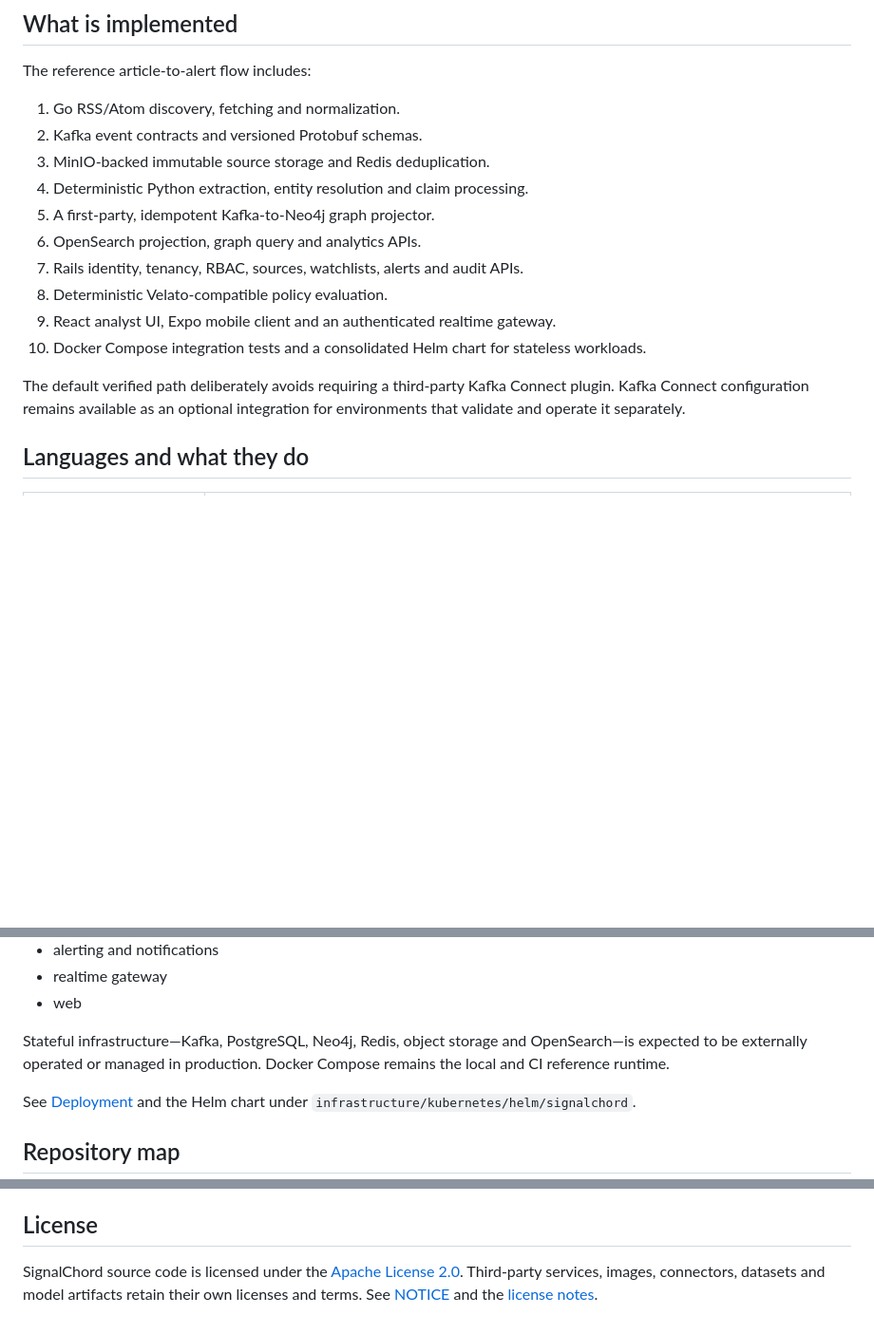
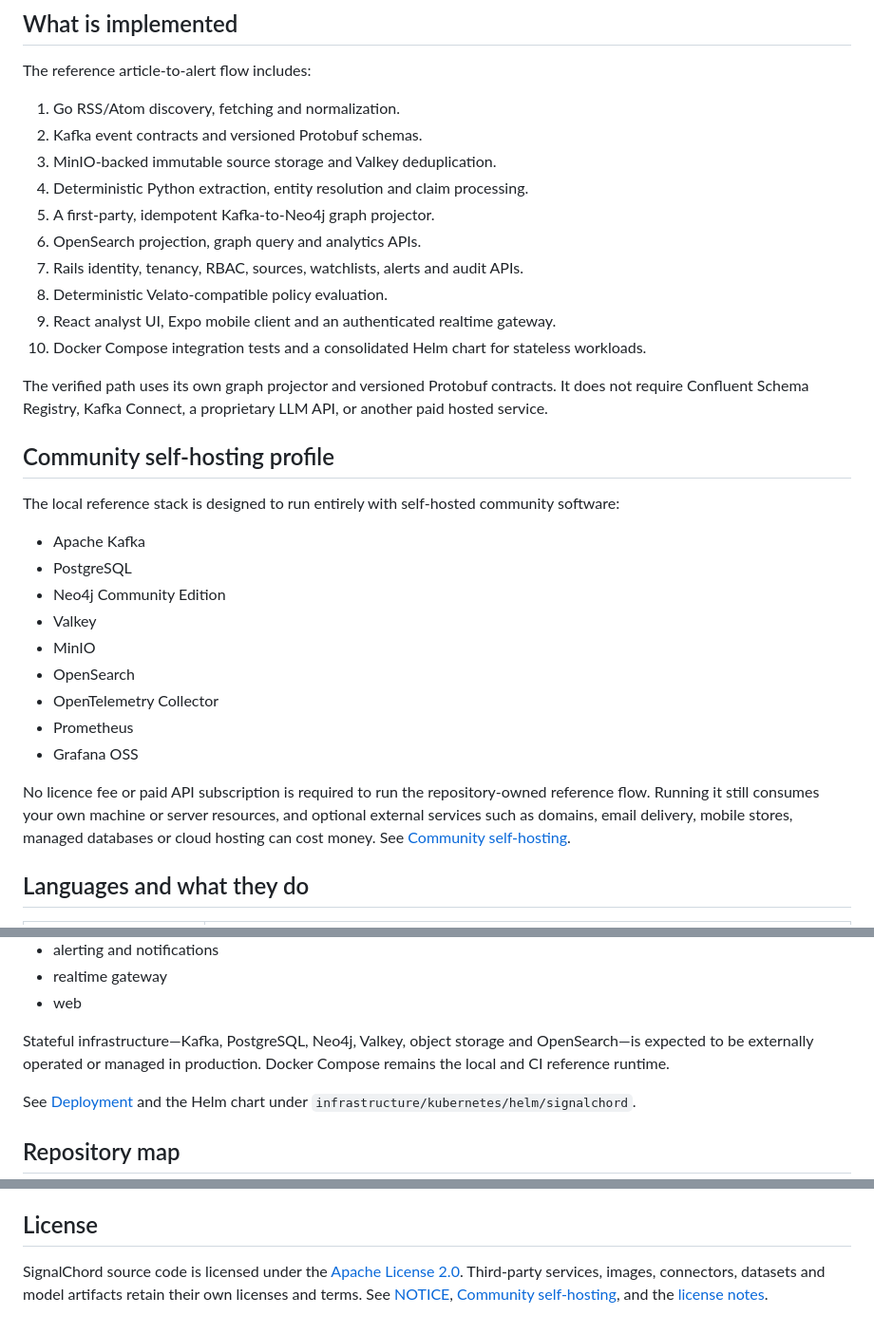
Before and after one commit to Pepitodrop/signalchord, a Markdown page: README.md, 3 parts joined by grey strips. Shown at 95% size. Drawn GitHub-style; blank space fills up the shorter version.

Commit message:
docs: document the no-paid-service community profile

```diff
--- a/README.md
+++ b/README.md
@@ -12,7 +12,7 @@ The reference article-to-alert flow includes:
 
 1. Go RSS/Atom discovery, fetching and normalization.
 2. Kafka event contracts and versioned Protobuf schemas.
-3. MinIO-backed immutable source storage and Redis deduplication.
+3. MinIO-backed immutable source storage and Valkey deduplication.
 4. Deterministic Python extraction, entity resolution and claim processing.
 5. A first-party, idempotent Kafka-to-Neo4j graph projector.
 6. OpenSearch projection, graph query and analytics APIs.
@@ -21,7 +21,23 @@ The reference article-to-alert flow includes:
 9. React analyst UI, Expo mobile client and an authenticated realtime gateway.
 10. Docker Compose integration tests and a consolidated Helm chart for stateless workloads.
 
-The default verified path deliberately avoids requiring a third-party Kafka Connect plugin. Kafka Connect configuration remains available as an optional integration for environments that validate and operate it separately.
+The verified path uses its own graph projector and versioned Protobuf contracts. It does not require Confluent Schema Registry, Kafka Connect, a proprietary LLM API, or another paid hosted service.
+
+## Community self-hosting profile
+
+The local reference stack is designed to run entirely with self-hosted community software:
+
+- Apache Kafka
+- PostgreSQL
+- Neo4j Community Edition
+- Valkey
+- MinIO
+- OpenSearch
+- OpenTelemetry Collector
+- Prometheus
+- Grafana OSS
+
+No licence fee or paid API subscription is required to run the repository-owned reference flow. Running it still consumes your own machine or server resources, and optional external services such as domains, email delivery, mobile stores, managed databases or cloud hosting can cost money. See [Community self-hosting](docs/community-self-hosting.md).
 
 ## Languages and what they do
 
@@ -73,7 +89,7 @@ Source modules remain independently testable, but the initial Kubernetes topolog
 - realtime gateway
 - web
 
-Stateful infrastructure—Kafka, PostgreSQL, Neo4j, Redis, object storage and OpenSearch—is expected to be externally operated or managed in production. Docker Compose remains the local and CI reference runtime.
+Stateful infrastructure—Kafka, PostgreSQL, Neo4j, Valkey, object storage and OpenSearch—is expected to be externally operated or managed in production. Docker Compose remains the local and CI reference runtime.
 
 See [Deployment](docs/deployment.md) and the Helm chart under `infrastructure/kubernetes/helm/signalchord`.
 
@@ -111,4 +127,4 @@ Making the source public does not mean a hosted SignalChord deployment is produc
 
 ## License
 
-SignalChord source code is licensed under the [Apache License 2.0](LICENSE). Third-party services, images, connectors, datasets and model artifacts retain their own licenses and terms. See [NOTICE](NOTICE) and the [license notes](docs/license-recommendation.md).
+SignalChord source code is licensed under the [Apache License 2.0](LICENSE). Third-party services, images, connectors, datasets and model artifacts retain their own licenses and terms. See [NOTICE](NOTICE), [Community self-hosting](docs/community-self-hosting.md), and the [license notes](docs/license-recommendation.md).
```
